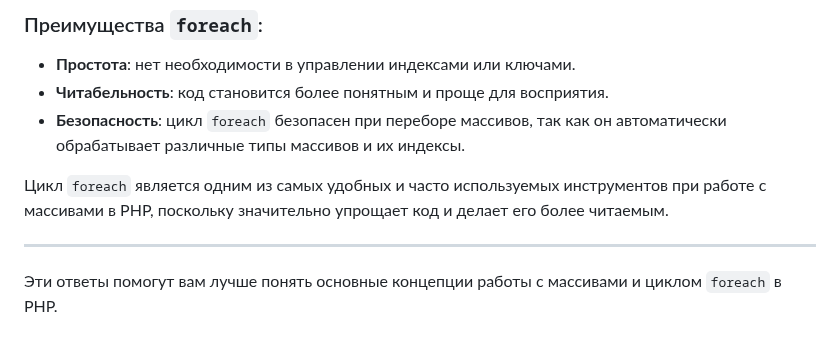
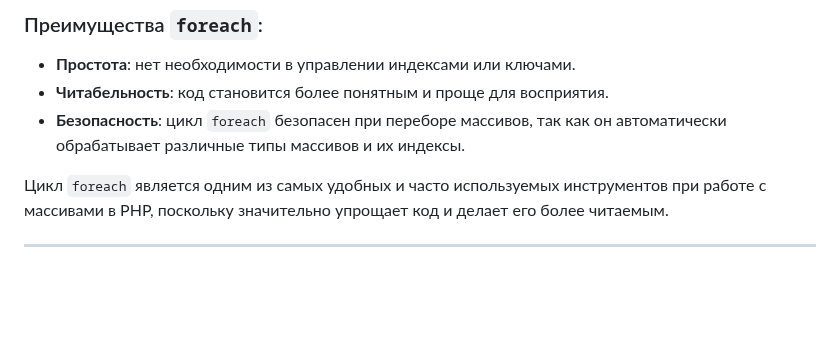
Before and after one commit to Mitcov9847/PHP, a Markdown page: phplab03/Readme.md, the part around the change. Rendered like a GitHub page; blank space fills up the shorter version.

```diff
--- a/phplab03/Readme.md
+++ b/phplab03/Readme.md
@@ -118,5 +118,3 @@ foreach ($person as $key => $value) {
 Цикл `foreach` является одним из самых удобных и часто используемых инструментов при работе с массивами в PHP, поскольку значительно упрощает код и делает его более читаемым.
 
 ---
-
-Эти ответы помогут вам лучше понять основные концепции работы с массивами и циклом `foreach` в PHP.
```
